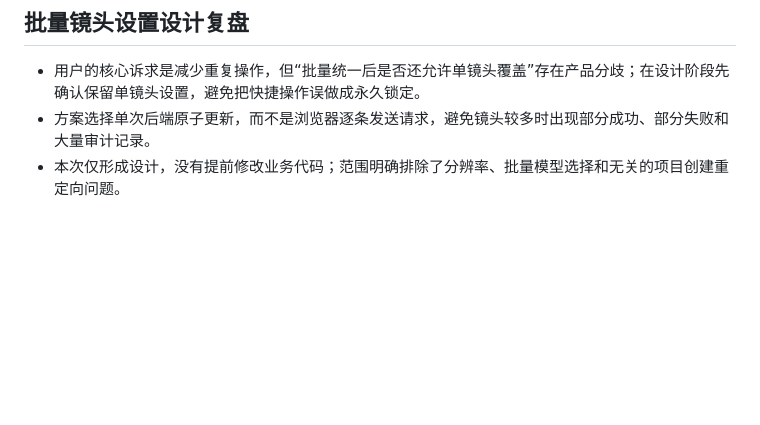
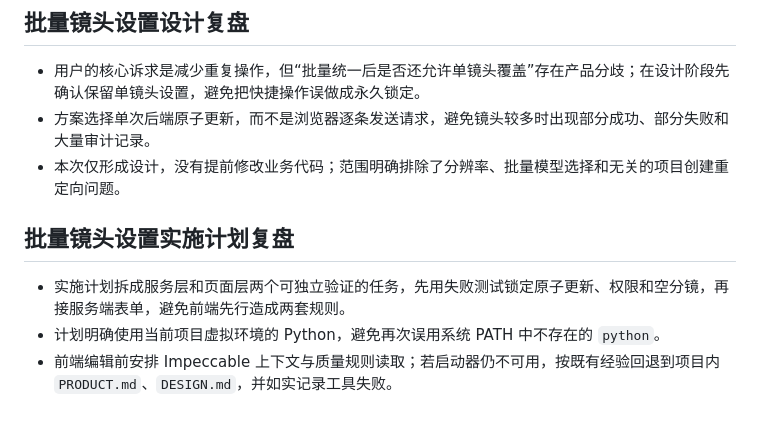
Before and after one commit to Alex12730/AI-, a Markdown page: .feedback/2026-10-08-agent-experience.md, the part around the change. GitHub-like rendering; blank space fills up the shorter version.

Commit message:
docs: plan bulk shot settings

```diff
--- a/.feedback/2026-10-08-agent-experience.md
+++ b/.feedback/2026-10-08-agent-experience.md
@@ -89,3 +89,9 @@
 - 用户的核心诉求是减少重复操作，但“批量统一后是否还允许单镜头覆盖”存在产品分歧；在设计阶段先确认保留单镜头设置，避免把快捷操作误做成永久锁定。
 - 方案选择单次后端原子更新，而不是浏览器逐条发送请求，避免镜头较多时出现部分成功、部分失败和大量审计记录。
 - 本次仅形成设计，没有提前修改业务代码；范围明确排除了分辨率、批量模型选择和无关的项目创建重定向问题。
+
+## 批量镜头设置实施计划复盘
+
+- 实施计划拆成服务层和页面层两个可独立验证的任务，先用失败测试锁定原子更新、权限和空分镜，再接服务端表单，避免前端先行造成两套规则。
+- 计划明确使用当前项目虚拟环境的 Python，避免再次误用系统 PATH 中不存在的 `python`。
+- 前端编辑前安排 Impeccable 上下文与质量规则读取；若启动器仍不可用，按既有经验回退到项目内 `PRODUCT.md`、`DESIGN.md`，并如实记录工具失败。
```
Also changed, not shown: 1 other file.
